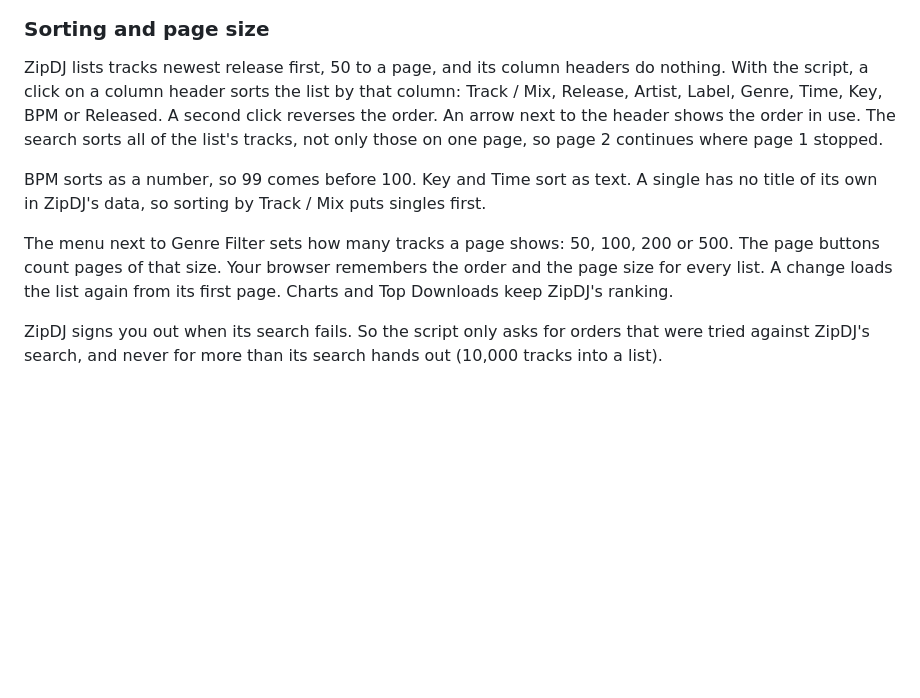
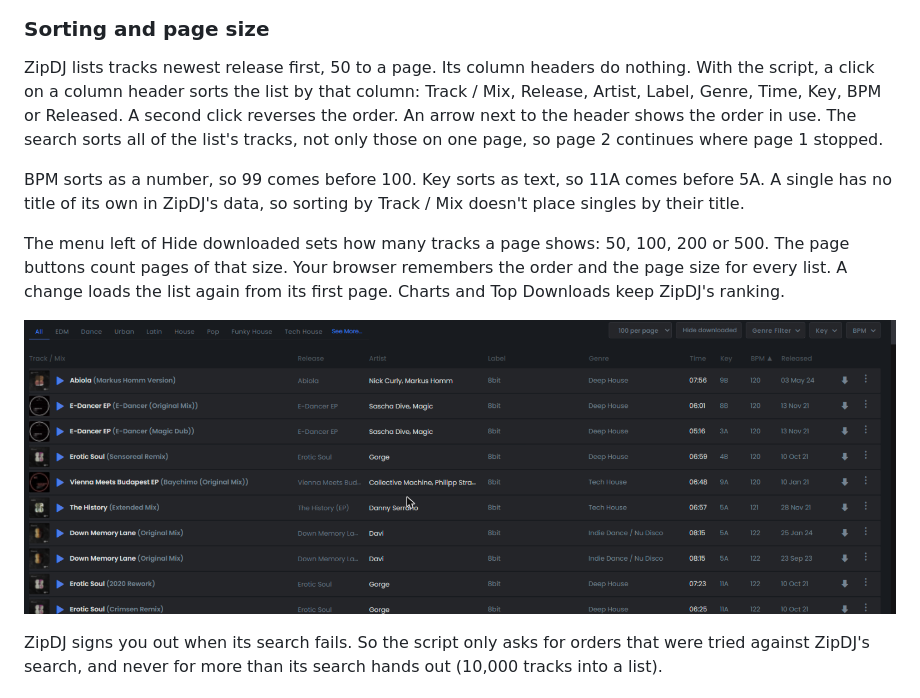
Before and after one commit to thomaswening/zipdj-fixes, a Markdown page: README.md, the part around the change. Rendered like a GitHub page; pictures changed too: docs/images/track-list-sorted-by-bpm.png (added); blank space fills up the shorter version.

```diff
--- a/README.md
+++ b/README.md
@@ -34,11 +34,13 @@ To leave downloaded tracks out altogether, click **Hide downloaded** next to Gen
 
 ### Sorting and page size
 
-ZipDJ lists tracks newest release first, 50 to a page, and its column headers do nothing. With the script, a click on a column header sorts the list by that column: Track / Mix, Release, Artist, Label, Genre, Time, Key, BPM or Released. A second click reverses the order. An arrow next to the header shows the order in use. The search sorts all of the list's tracks, not only those on one page, so page 2 continues where page 1 stopped.
+ZipDJ lists tracks newest release first, 50 to a page. Its column headers do nothing. With the script, a click on a column header sorts the list by that column: Track / Mix, Release, Artist, Label, Genre, Time, Key, BPM or Released. A second click reverses the order. An arrow next to the header shows the order in use. The search sorts all of the list's tracks, not only those on one page, so page 2 continues where page 1 stopped.
 
-BPM sorts as a number, so 99 comes before 100. Key and Time sort as text. A single has no title of its own in ZipDJ's data, so sorting by Track / Mix puts singles first.
+BPM sorts as a number, so 99 comes before 100. Key sorts as text, so 11A comes before 5A. A single has no title of its own in ZipDJ's data, so sorting by Track / Mix doesn't place singles by their title.
 
-The menu next to Genre Filter sets how many tracks a page shows: 50, 100, 200 or 500. The page buttons count pages of that size. Your browser remembers the order and the page size for every list. A change loads the list again from its first page. Charts and Top Downloads keep ZipDJ's ranking.
+The menu left of Hide downloaded sets how many tracks a page shows: 50, 100, 200 or 500. The page buttons count pages of that size. Your browser remembers the order and the page size for every list. A change loads the list again from its first page. Charts and Top Downloads keep ZipDJ's ranking.
+
+![A ZipDJ track list of the label 8bit sorted by BPM: the BPM header shows an upward arrow, the menu next to Hide downloaded reads "100 per page", and the BPM column runs 120, 120, 121, 122](docs/images/track-list-sorted-by-bpm.png)
 
 ZipDJ signs you out when its search fails. So the script only asks for orders that were tried against ZipDJ's search, and never for more than its search hands out (10,000 tracks into a list).
 
```
Also changed, not shown: 1 other file.
